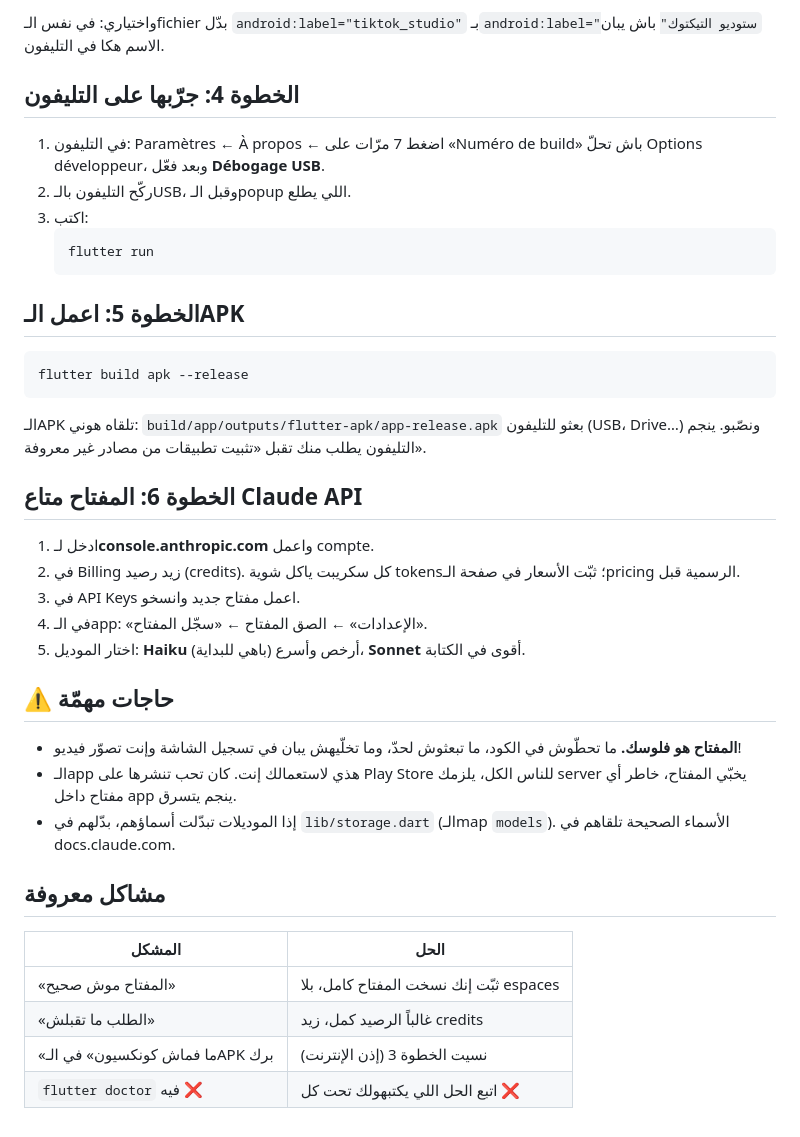
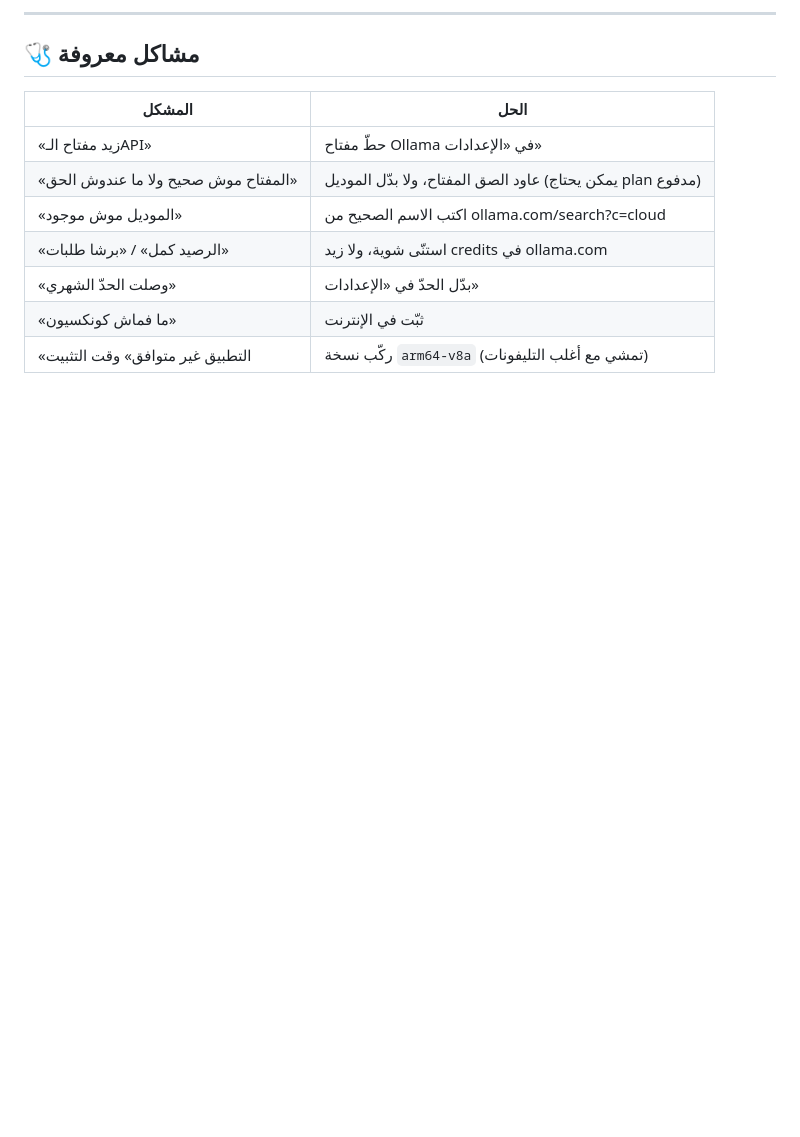
Before and after one commit to marwenbannour/tiktok-studio, a Markdown page: README.md, the part around one of its changes. Drawn GitHub-style; blank space fills up the shorter version.

````diff
--- a/README.md
+++ b/README.md
@@ -50,43 +83,14 @@ flutter pub get
 
-واختياري: في نفس الـfichier بدّل `android:label="tiktok_studio"` بـ`android:label="ستوديو التيكتوك"` باش يبان الاسم هكا في التليفون.
+---
 
-## الخطوة 4: جرّبها على التليفون
-
-1. في التليفون: Paramètres ← À propos ← اضغط 7 مرّات على «Numéro de build» باش تحلّ Options développeur، وبعد فعّل **Débogage USB**.
-2. ركّح التليفون بالـUSB، وقبل الـpopup اللي يطلع.
-3. اكتب:
-   ```
-   flutter run
-   ```
-
-## الخطوة 5: اعمل الـAPK
-
-```
-flutter build apk --release
-```
-
-الـAPK تلقاه هوني: `build/app/outputs/flutter-apk/app-release.apk`
-بعثو للتليفون (USB، Drive…) ونصّبو. ينجم التليفون يطلب منك تقبل «تثبيت تطبيقات من مصادر غير معروفة».
-
-## الخطوة 6: المفتاح متاع Claude API
-
-1. ادخل لـ**console.anthropic.com** واعمل compte.
-2. في Billing زيد رصيد (credits). كل سكريبت ياكل شوية tokens؛ ثبّت الأسعار في صفحة الـpricing الرسمية قبل.
-3. في API Keys اعمل مفتاح جديد وانسخو.
-4. في الـapp: «الإعدادات» ← الصق المفتاح ← «سجّل المفتاح».
-5. اختار الموديل: **Haiku** أرخص وأسرع (باهي للبداية)، **Sonnet** أقوى في الكتابة.
-
-## ⚠️ حاجات مهمّة
-
-- **المفتاح هو فلوسك.** ما تحطّوش في الكود، ما تبعثوش لحدّ، وما تخلّيهش يبان في تسجيل الشاشة وإنت تصوّر فيديو!
-- الـapp هذي لاستعمالك إنت. كان تحب تنشرها على Play Store للناس الكل، يلزمك server يخبّي المفتاح، خاطر أي مفتاح داخل app ينجم يتسرق.
-- إذا الموديلات تبدّلت أسماؤهم، بدّلهم في `lib/storage.dart` (الـmap `models`). الأسماء الصحيحة تلقاهم في docs.claude.com.
-
-## مشاكل معروفة
+## 🩺 مشاكل معروفة
 
 | المشكل | الحل |
 |---|---|
-| «المفتاح موش صحيح» | ثبّت إنك نسخت المفتاح كامل، بلا espaces |
-| «الطلب ما تقبلش» | غالباً الرصيد كمل، زيد credits |
-| «ما فماش كونكسيون» في الـAPK برك | نسيت الخطوة 3 (إذن الإنترنت) |
-| `flutter doctor` فيه ❌ | اتبع الحل اللي يكتبهولك تحت كل ❌ |
+| «زيد مفتاح الـAPI» | حطّ مفتاح Ollama في «الإعدادات» |
+| «المفتاح موش صحيح ولا ما عندوش الحق» | عاود الصق المفتاح، ولا بدّل الموديل (يمكن يحتاج plan مدفوع) |
+| «الموديل موش موجود» | اكتب الاسم الصحيح من ollama.com/search?c=cloud |
+| «الرصيد كمل» / «برشا طلبات» | استنّى شوية، ولا زيد credits في ollama.com |
+| «وصلت الحدّ الشهري» | بدّل الحدّ في «الإعدادات» |
+| «ما فماش كونكسيون» | ثبّت في الإنترنت |
+| «التطبيق غير متوافق» وقت التثبيت | ركّب نسخة `arm64-v8a` (تمشي مع أغلب التليفونات) |
````
Also changed, not shown: other parts of README.md (+67 -34 lines), RECETTE.md (added, +42 -0 lines).
